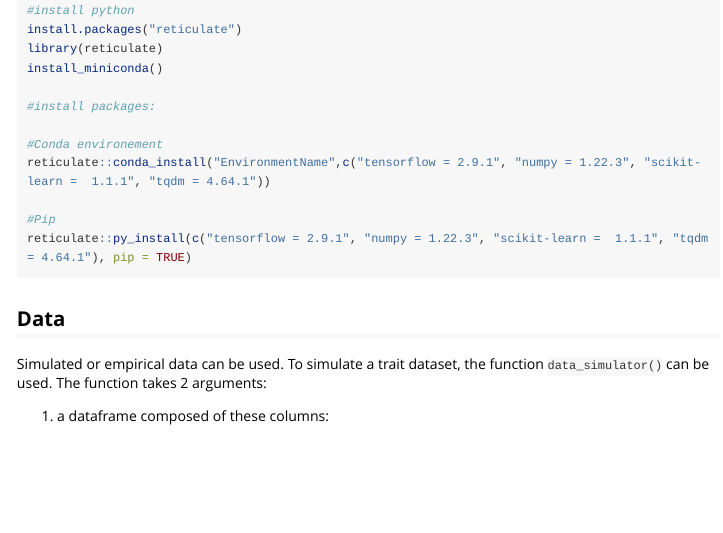
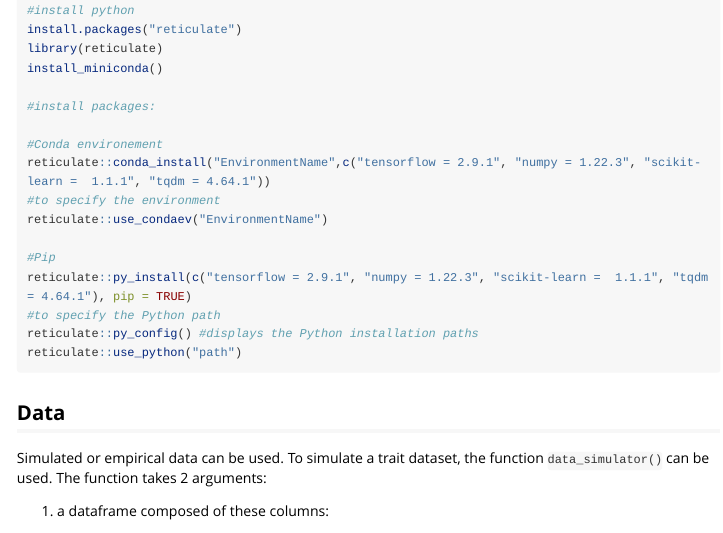
Before and after one commit to Matgend/TDIP, an R Markdown document (vignettes/TDIP.Rmd): the page in a window 1100 px wide, from 540 px down. Rendered offline with R 4.5, knitr and Pandoc, with nearby package versions; code that draws random numbers runs with fixed seeds of ours; some code elsewhere in the file could not run offline; long lines of code are wrapped.

Commit message:
clarifications added

````diff
--- a/vignettes/TDIP.Rmd
+++ b/vignettes/TDIP.Rmd
@@ -44,9 +44,14 @@ install_miniconda()
 
 #Conda environement
 reticulate::conda_install("EnvironmentName",c("tensorflow = 2.9.1", "numpy = 1.22.3", "scikit-learn =  1.1.1", "tqdm = 4.64.1"))
+#to specify the environment
+reticulate::use_condaev("EnvironmentName")
 
 #Pip
 reticulate::py_install(c("tensorflow = 2.9.1", "numpy = 1.22.3", "scikit-learn =  1.1.1", "tqdm = 4.64.1"), pip = TRUE)
+#to specify the Python path
+reticulate::py_config() #displays the Python installation paths
+reticulate::use_python("path")
 ```
 
 ## Data
````
Also changed, not shown: vignettes/TDIP.Rmd (3 more changed lines), 1 other file.
